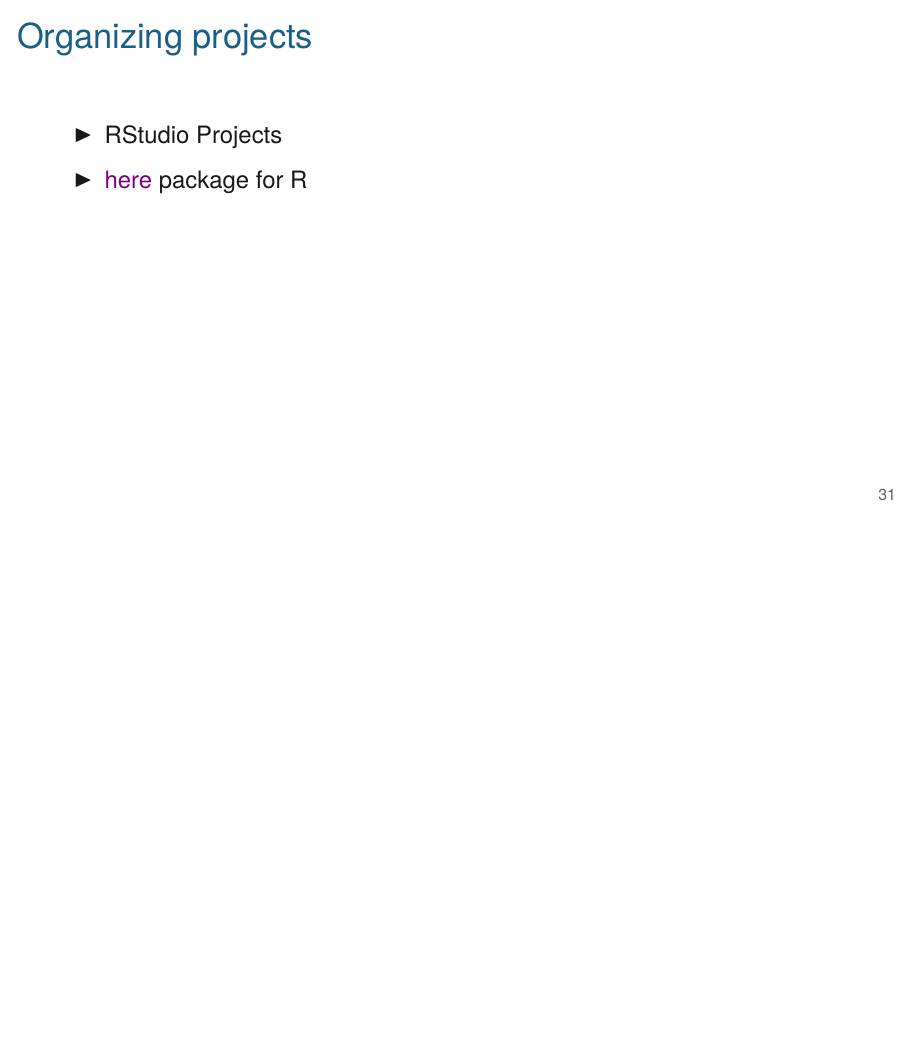
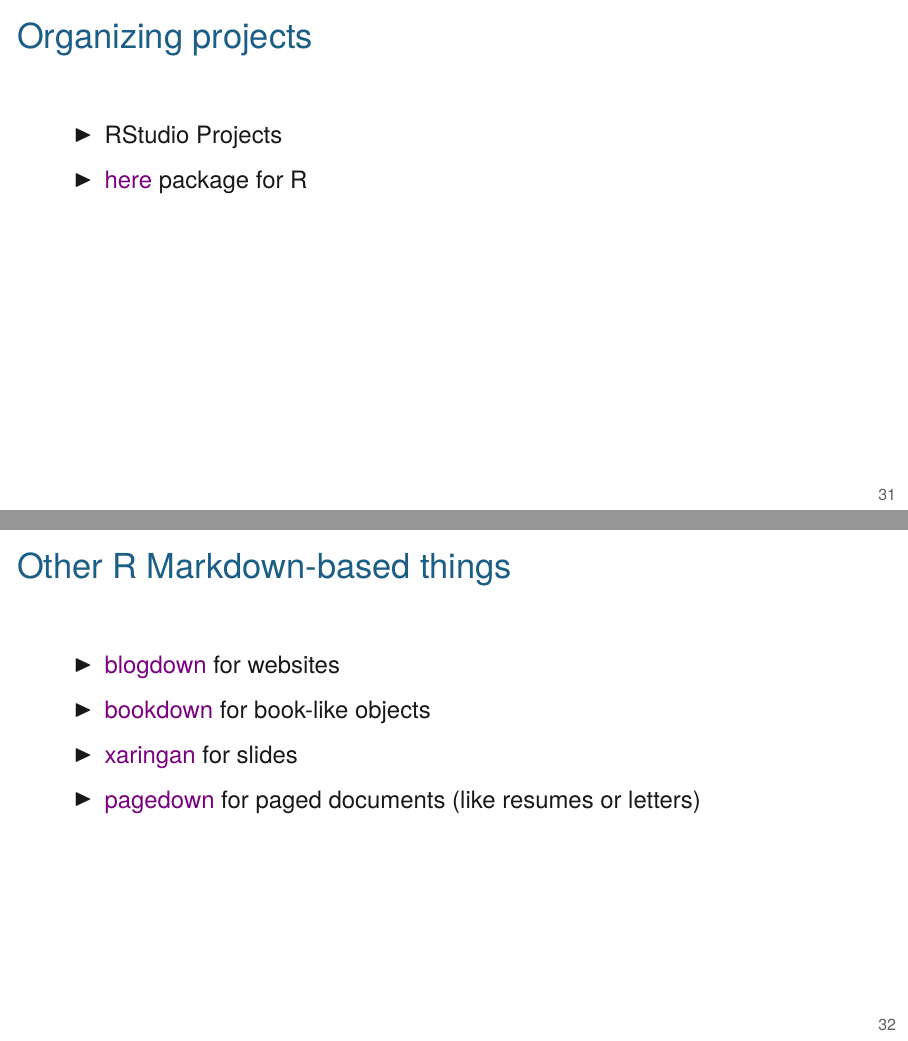
Before and after one commit to kbroman/AdvData, LaTeX slides (04_rmarkdown/04_rmarkdown.tex): page 38 of 38 before the commit and pages 38 and 39 of 39 after it, the two joined at a grey line, the shorter picture padded with empty space. Compiled offline with XeLaTeX.

Commit message:
Slide about blogdown, bookdown, xaringan, pagedown

```diff
--- a/04_rmarkdown/04_rmarkdown.tex
+++ b/04_rmarkdown/04_rmarkdown.tex
@@ -1082,4 +1082,21 @@
 \end{frame}
 
 
+
+
+\begin{frame}{Other R Markdown-based things}
+
+
+  \bbi
+\item \href{https://bookdown.org/yihui/blogdown/}{blogdown} for websites
+\item \href{https://bookdown.org/yihui/bookdown/}{bookdown} for book-like objects
+\item \href{https://github.com/yihui/xaringan}{xaringan} for slides
+\item \href{https://pagedown.rbind.io/}{pagedown} for paged documents
+  (like resumes or letters)
+  \ei
+
+\end{frame}
+
+
+
 \end{document}
```
